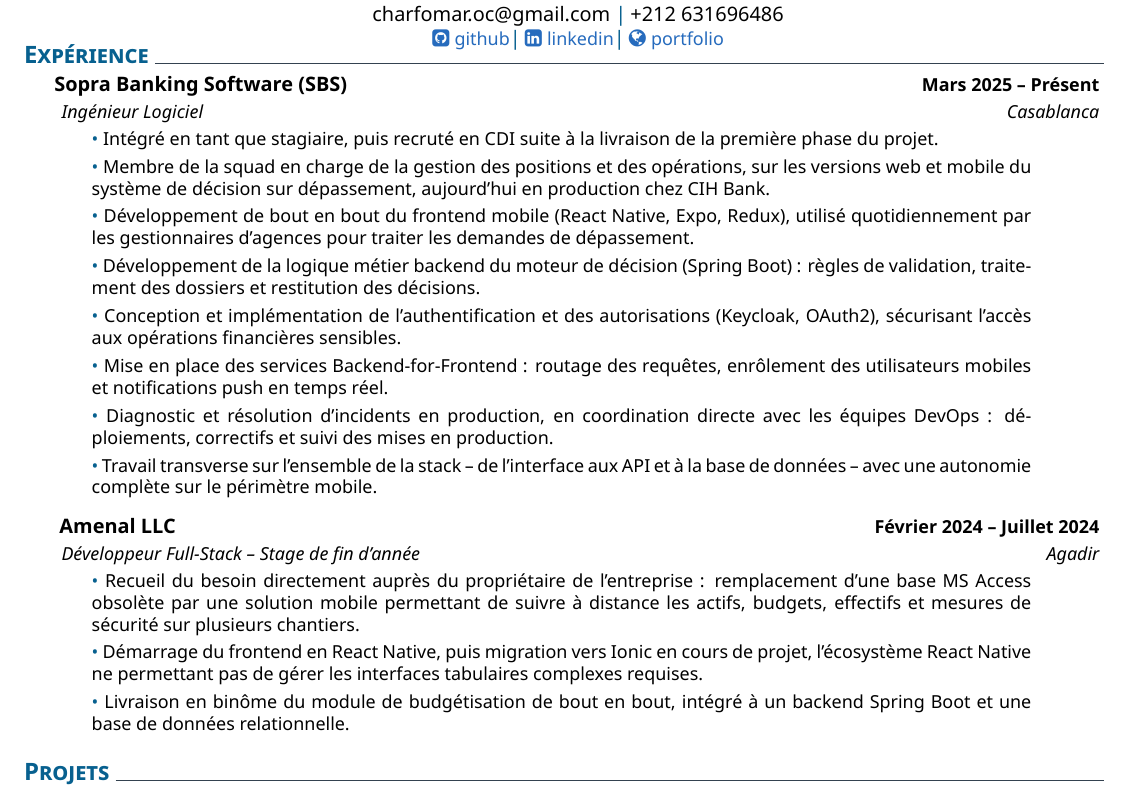
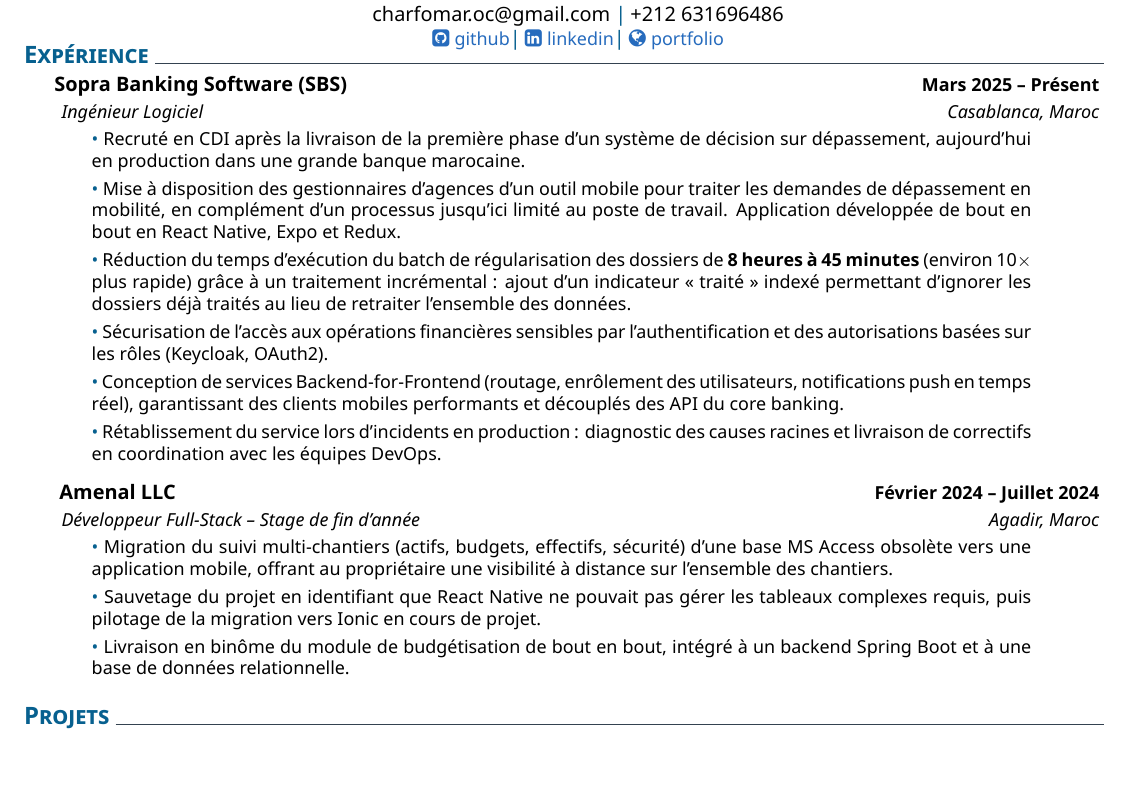
Before and after one commit to Thicczie/CV, a LaTeX CV (CV_CHARF_FR/cv.tex): part of the page, cut so that both start at the same text. Compiled offline with XeLaTeX.

Commit message:
Update cv.tex

```diff
--- a/CV_CHARF_FR/cv.tex
+++ b/CV_CHARF_FR/cv.tex
@@ -19,57 +19,49 @@
 
 \section{Expérience}
 
-    \datedexperience{Sopra Banking Software (SBS)}{Mars 2025 -- Présent}
-    \explanation{Ingénieur Logiciel}{Casablanca}
+   \datedexperience{Sopra Banking Software (SBS)}{Mars 2025 -- Présent}
+    \explanation{Ingénieur Logiciel}{Casablanca, Maroc}
     \explanationdetail{
 
     \smallskip
     \coloredbullet\ %
-    Intégré en tant que stagiaire, puis recruté en CDI suite à la livraison de la première phase du projet.
+    Recruté en CDI après la livraison de la première phase d'un système de décision sur dépassement, aujourd'hui en production dans une grande banque marocaine.
 
     \smallskip
     \coloredbullet\ %
-    Membre de la squad en charge de la gestion des positions et des opérations, sur les versions web et mobile du système de décision sur dépassement, aujourd'hui en production chez CIH Bank.
+    Mise à disposition des gestionnaires d'agences d'un outil mobile pour traiter les demandes de dépassement en mobilité, en complément d'un processus jusqu'ici limité au poste de travail. Application développée de bout en bout en React Native, Expo et Redux.
 
     \smallskip
     \coloredbullet\ %
-    Développement de bout en bout du frontend mobile (React Native, Expo, Redux), utilisé quotidiennement par les gestionnaires d'agences pour traiter les demandes de dépassement.
+    Réduction du temps d'exécution du batch de régularisation des dossiers de \textbf{8 heures à 45 minutes} (environ 10$\times$ plus rapide) grâce à un traitement incrémental : ajout d'un indicateur «~traité~» indexé permettant d'ignorer les dossiers déjà traités au lieu de retraiter l'ensemble des données.
 
     \smallskip
     \coloredbullet\ %
-    Développement de la logique métier backend du moteur de décision (Spring Boot) : règles de validation, traitement des dossiers et restitution des décisions.
+    Sécurisation de l'accès aux opérations financières sensibles par l'authentification et des autorisations basées sur les rôles (Keycloak, OAuth2).
 
     \smallskip
     \coloredbullet\ %
-    Conception et implémentation de l'authentification et des autorisations (Keycloak, OAuth2), sécurisant l'accès aux opérations financières sensibles.
+    Conception de services Backend-for-Frontend (routage, enrôlement des utilisateurs, notifications push en temps réel), garantissant des clients mobiles performants et découplés des API du core banking.
 
     \smallskip
     \coloredbullet\ %
-    Mise en place des services Backend-for-Frontend : routage des requêtes, enrôlement des utilisateurs mobiles et notifications push en temps réel.
+    Rétablissement du service lors d'incidents en production : diagnostic des causes racines et livraison de correctifs en coordination avec les équipes DevOps.
+    }
+
+    \noindent\datedexperience{Amenal LLC}{Février 2024 -- Juillet 2024}
+    \explanation{Développeur Full-Stack -- Stage de fin d'année}{Agadir, Maroc}
+    \explanationdetail{
+    \smallskip
+    \coloredbullet\ %
+    Migration du suivi multi-chantiers (actifs, budgets, effectifs, sécurité) d'une base MS Access obsolète vers une application mobile, offrant au propriétaire une visibilité à distance sur l'ensemble des chantiers.
 
     \smallskip
     \coloredbullet\ %
-    Diagnostic et résolution d'incidents en production, en coordination directe avec les équipes DevOps : déploiements, correctifs et suivi des mises en production.
+    Sauvetage du projet en identifiant que React Native ne pouvait pas gérer les tableaux complexes requis, puis pilotage de la migration vers Ionic en cours de projet.
 
     \smallskip
     \coloredbullet\ %
-    Travail transverse sur l'ensemble de la stack -- de l'interface aux API et à la base de données -- avec une autonomie complète sur le périmètre mobile.
-    }
-
-    \noindent\datedexperience{Amenal LLC}{Février 2024 -- Juillet 2024}
-    \explanation{Développeur Full-Stack -- Stage de fin d'année}{Agadir}
-    \explanationdetail{
-    \smallskip
-    \coloredbullet\ %
-    Recueil du besoin directement auprès du propriétaire de l'entreprise : remplacement d'une base MS Access obsolète par une solution mobile permettant de suivre à distance les actifs, budgets, effectifs et mesures de sécurité sur plusieurs chantiers.
-
-    \smallskip
-    \coloredbullet\ %
-    Démarrage du frontend en React Native, puis migration vers Ionic en cours de projet, l'écosystème React Native ne permettant pas de gérer les interfaces tabulaires complexes requises.
-
-    \smallskip
-    \coloredbullet\ %
-    Livraison en binôme du module de budgétisation de bout en bout, intégré à un backend Spring Boot et une base de données relationnelle.
+    Livraison en binôme du module de budgétisation de bout en bout, intégré à un backend Spring Boot et à une base de données relationnelle.
     }
     \vspace{6mm}
 
```
